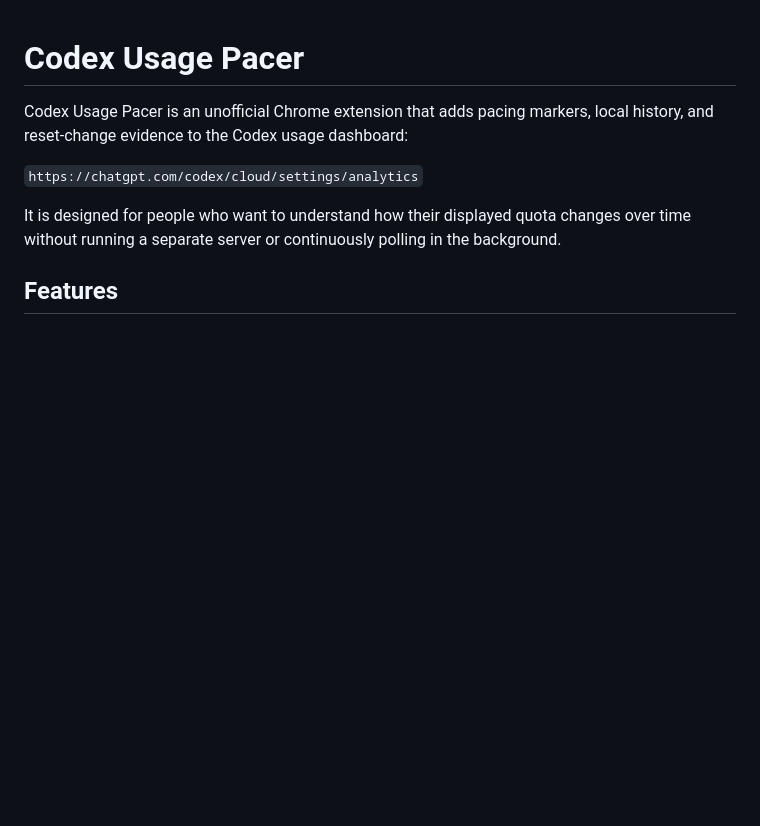
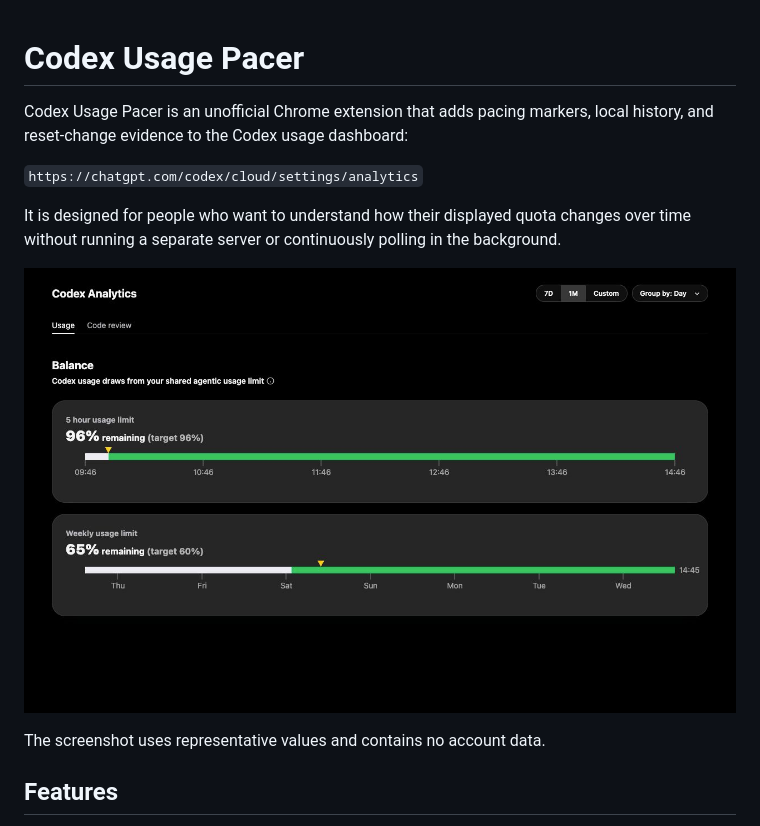
Before and after one commit to DiegoZC4/codex-usage-pacer, a Markdown page: README.md, the part around the change. Drawn GitHub-style; pictures changed too: store/screenshot-1280x800.png (added); blank space fills up the shorter version.

Commit message:
Add Chrome Web Store screenshot

```diff
--- a/README.md
+++ b/README.md
@@ -8,6 +8,10 @@ local history, and reset-change evidence to the Codex usage dashboard:
 It is designed for people who want to understand how their displayed quota
 changes over time without running a separate server or continuously polling in
 the background.
+
+![Codex Usage Pacer with representative usage data](store/screenshot-1280x800.png)
+
+The screenshot uses representative values and contains no account data.
 
 ## Features
 
```
Also changed, not shown: store/listing.md (+4 -0 lines), 1 other file.
